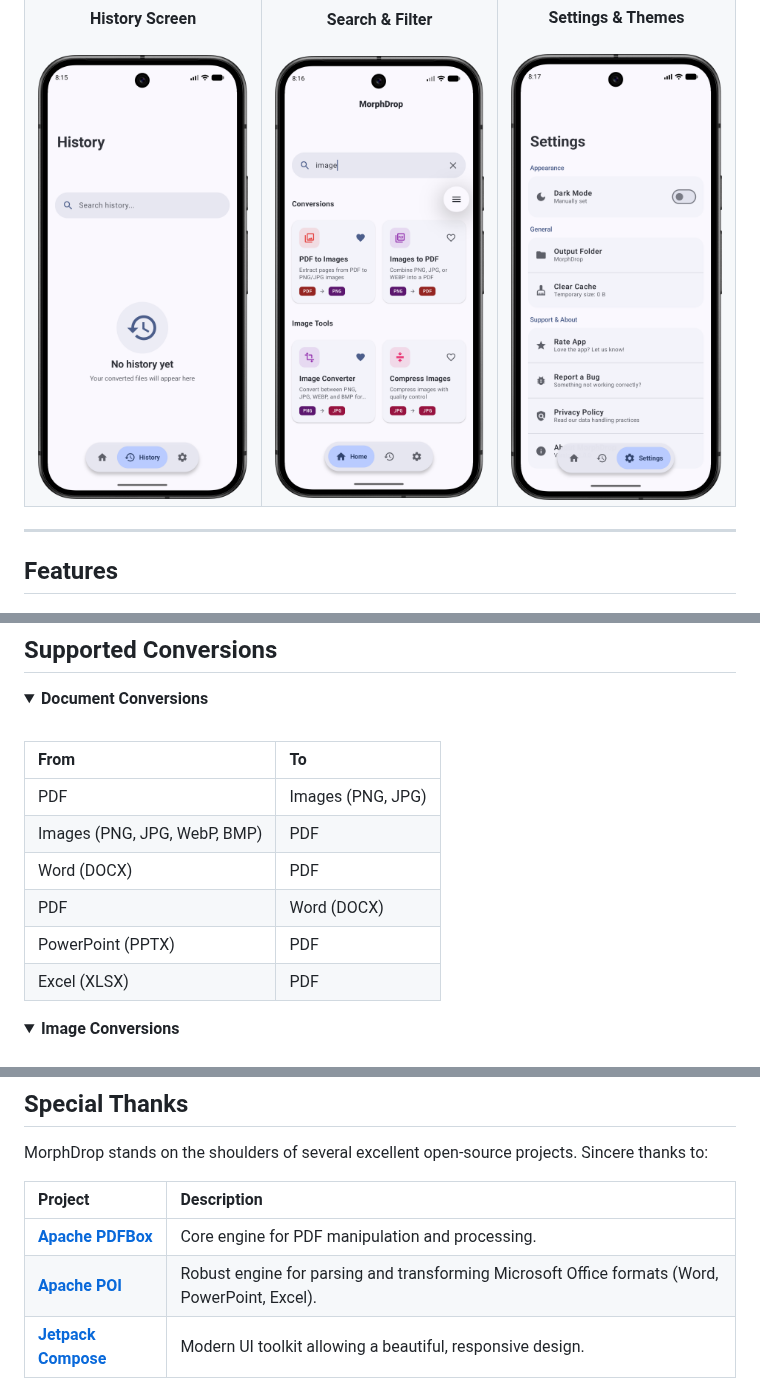
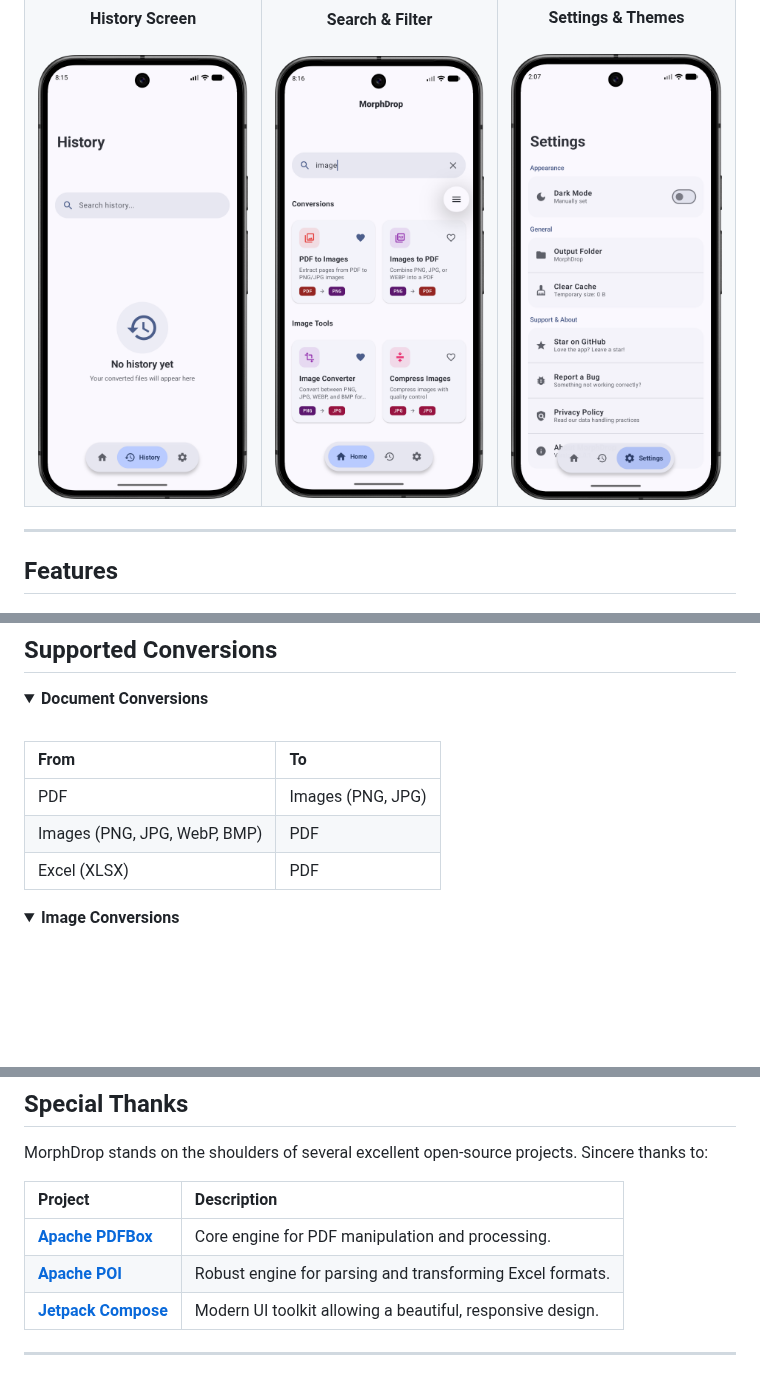
Before and after one commit to Rajendra0309/morphdrop-android, a Markdown page: README.md, 3 parts joined by grey strips. GitHub-like rendering; pictures changed too: Screenshots/settings.png; folded sections open; blank space fills up the shorter version.

```diff
--- a/README.md
+++ b/README.md
@@ -133,9 +133,6 @@
 | :--- | :--- |
 | PDF | Images (PNG, JPG) |
 | Images (PNG, JPG, WebP, BMP) | PDF |
-| Word (DOCX) | PDF |
-| PDF | Word (DOCX) |
-| PowerPoint (PPTX) | PDF |
 | Excel (XLSX) | PDF |
 
 </details>
@@ -206,7 +203,7 @@ MorphDrop stands on the shoulders of several excellent open-source projects. Sin
 | Project | Description |
 | :--- | :--- |
 | **[Apache PDFBox](https://pdfbox.apache.org/)** | Core engine for PDF manipulation and processing. |
-| **[Apache POI](https://poi.apache.org/)** | Robust engine for parsing and transforming Microsoft Office formats (Word, PowerPoint, Excel). |
+| **[Apache POI](https://poi.apache.org/)** | Robust engine for parsing and transforming Excel formats. |
 | **[Jetpack Compose](https://developer.android.com/compose)** | Modern UI toolkit allowing a beautiful, responsive design. |
 
 ---
```
Also changed, not shown: 11 other files.
